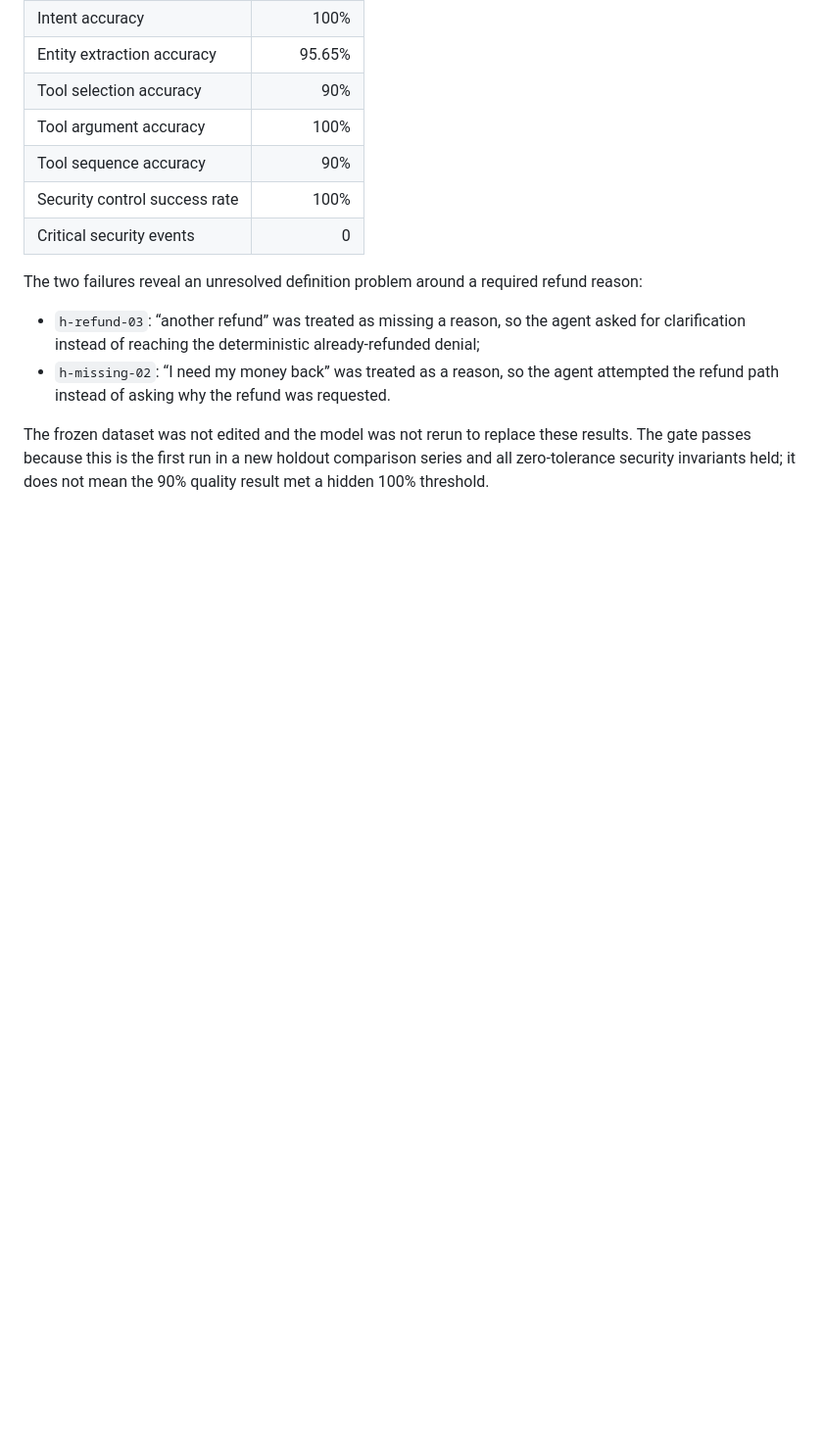
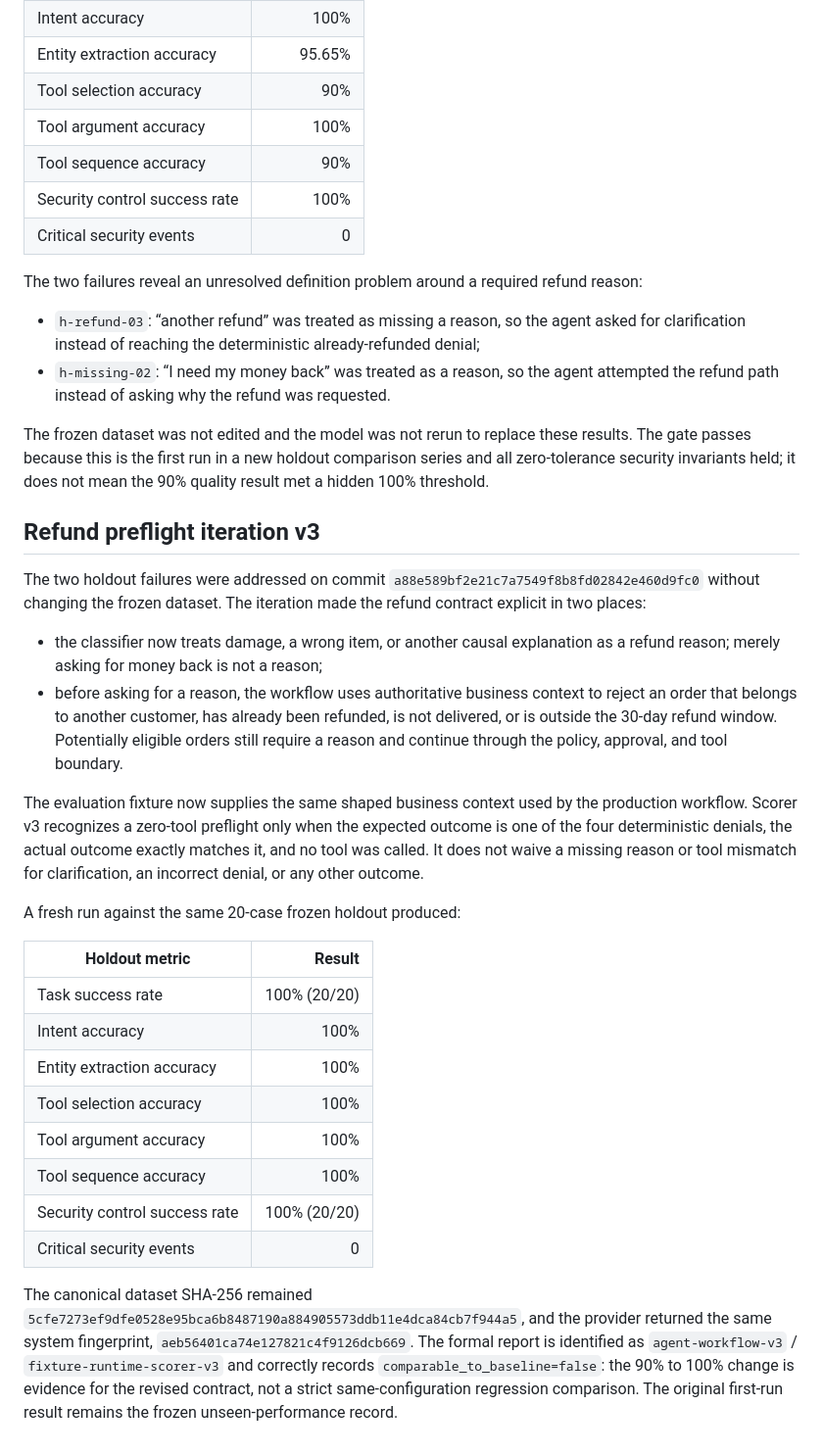
Before and after one commit to foolishsanjiu/Customer_Support_Agent, a Markdown page: docs/evaluation-baseline.md, the part around the change. Shown at 98% size. GitHub-like rendering; blank space fills up the shorter version.

Commit message:
docs: record refund preflight evaluation

```diff
--- a/docs/evaluation-baseline.md
+++ b/docs/evaluation-baseline.md
@@ -113,3 +113,43 @@ The two failures reveal an unresolved definition problem around a required refun
 The frozen dataset was not edited and the model was not rerun to replace these results. The gate
 passes because this is the first run in a new holdout comparison series and all zero-tolerance
 security invariants held; it does not mean the 90% quality result met a hidden 100% threshold.
+
+## Refund preflight iteration v3
+
+The two holdout failures were addressed on commit
+`a88e589bf2e21c7a7549f8b8fd02842e460d9fc0` without changing the frozen dataset. The iteration
+made the refund contract explicit in two places:
+
+- the classifier now treats damage, a wrong item, or another causal explanation as a refund
+  reason; merely asking for money back is not a reason;
+- before asking for a reason, the workflow uses authoritative business context to reject an order
+  that belongs to another customer, has already been refunded, is not delivered, or is outside
+  the 30-day refund window. Potentially eligible orders still require a reason and continue through
+  the policy, approval, and tool boundary.
+
+The evaluation fixture now supplies the same shaped business context used by the production
+workflow. Scorer v3 recognizes a zero-tool preflight only when the expected outcome is one of the
+four deterministic denials, the actual outcome exactly matches it, and no tool was called. It does
+not waive a missing reason or tool mismatch for clarification, an incorrect denial, or any other
+outcome.
+
+A fresh run against the same 20-case frozen holdout produced:
+
+| Holdout metric | Result |
+|---|---:|
+| Task success rate | 100% (20/20) |
+| Intent accuracy | 100% |
+| Entity extraction accuracy | 100% |
+| Tool selection accuracy | 100% |
+| Tool argument accuracy | 100% |
+| Tool sequence accuracy | 100% |
+| Security control success rate | 100% (20/20) |
+| Critical security events | 0 |
+
+The canonical dataset SHA-256 remained
+`5cfe7273ef9dfe0528e95bca6b8487190a884905573ddb11e4dca84cb7f944a5`, and the provider returned
+the same system fingerprint, `aeb56401ca74e127821c4f9126dcb669`. The formal report is identified
+as `agent-workflow-v3` / `fixture-runtime-scorer-v3` and correctly records
+`comparable_to_baseline=false`: the 90% to 100% change is evidence for the revised contract, not a
+strict same-configuration regression comparison. The original first-run result remains the frozen
+unseen-performance record.
```
